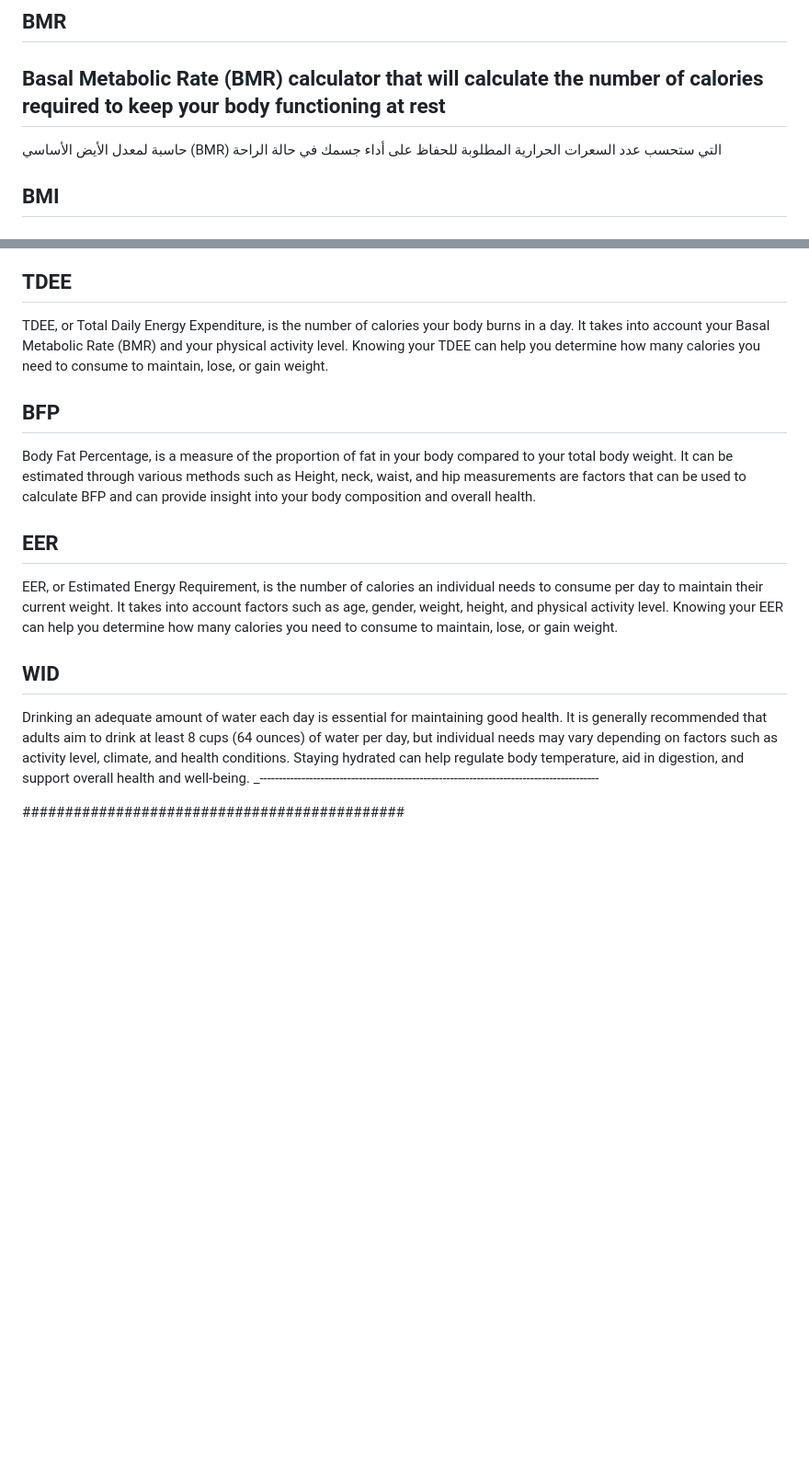
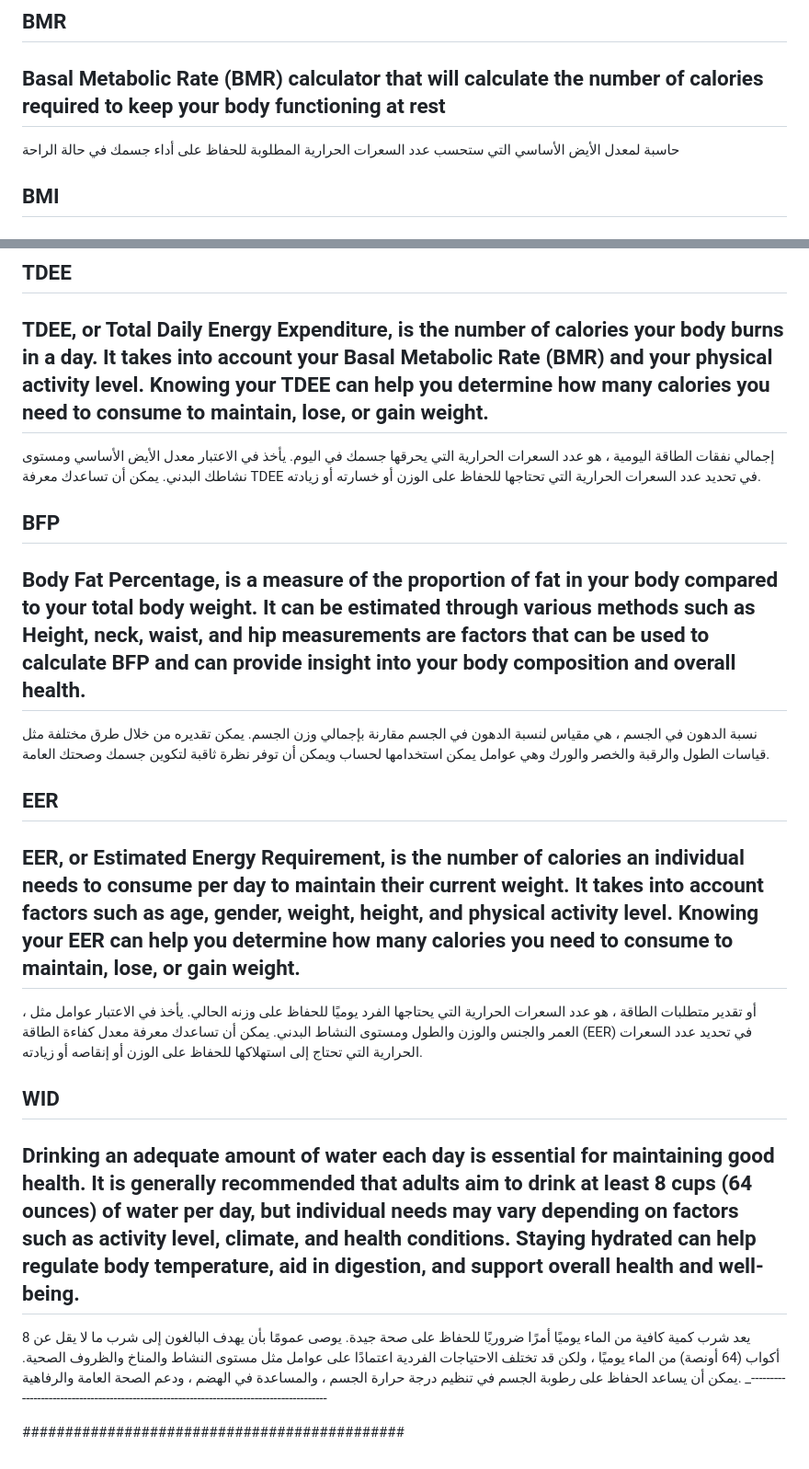
Before and after one commit to khaledhawil/BodyFit, a Markdown page: README.md, 2 parts joined by grey strips. Shown at 92% size. GitHub-like rendering; blank space fills up the shorter version.

```diff
--- a/README.md
+++ b/README.md
@@ -35,8 +35,8 @@ soon
 ## BMR
 
 Basal Metabolic Rate (BMR) calculator that will calculate the number of calories required to keep your body functioning at rest
----------------------------------------------------------------------------
- حاسبة لمعدل الأيض الأساسي (BMR) التي ستحسب عدد السعرات الحرارية المطلوبة للحفاظ على أداء جسمك في حالة الراحة
+-----------------------
+ حاسبة لمعدل الأيض الأساسي التي ستحسب عدد السعرات الحرارية المطلوبة للحفاظ على أداء جسمك في حالة الراحة
 
 ## BMI
 BMI, or Body Mass Index, is a measure of body fat based on your weight and height. It can be used to determine if you are underweight, normal weight, overweight, or obese. However, BMI does not take into account other factors such as muscle mass or body composition
@@ -45,14 +45,24 @@ BMI, or Body Mass Index, is a measure of body fat based on your weight and heigh
 
 ## TDEE
 TDEE, or Total Daily Energy Expenditure, is the number of calories your body burns in a day. It takes into account your Basal Metabolic Rate (BMR) and your physical activity level. Knowing your TDEE can help you determine how many calories you need to consume to maintain, lose, or gain weight.
+---------------
+  إجمالي نفقات الطاقة اليومية ، هو عدد السعرات الحرارية التي يحرقها جسمك في اليوم. يأخذ في الاعتبار معدل الأيض الأساسي ومستوى نشاطك البدني. يمكن أن تساعدك معرفة TDEE في تحديد عدد السعرات الحرارية التي تحتاجها للحفاظ على الوزن أو خسارته أو زيادته.
 
 ## BFP
  Body Fat Percentage, is a measure of the proportion of fat in your body compared to your total body weight. It can be estimated through various methods such as  Height, neck, waist, and hip measurements are factors that can be used to calculate BFP and can provide insight into your body composition and overall health.
+ ---------------
+ نسبة الدهون في الجسم ، هي مقياس لنسبة الدهون في الجسم مقارنة بإجمالي وزن الجسم. يمكن تقديره من خلال طرق مختلفة مثل قياسات الطول والرقبة والخصر والورك وهي عوامل يمكن استخدامها لحساب  ويمكن أن توفر نظرة ثاقبة لتكوين جسمك وصحتك العامة.
+
+
 ## EER
  EER, or Estimated Energy Requirement, is the number of calories an individual needs to consume per day to maintain their current weight. It takes into account factors such as age, gender, weight, height, and physical activity level. Knowing your EER can help you determine how many calories you need to consume to maintain, lose, or gain weight.
+ ------------------
+  ، أو تقدير متطلبات الطاقة ، هو عدد السعرات الحرارية التي يحتاجها الفرد يوميًا للحفاظ على وزنه الحالي. يأخذ في الاعتبار عوامل مثل العمر والجنس والوزن والطول ومستوى النشاط البدني. يمكن أن تساعدك معرفة معدل كفاءة الطاقة (EER) في تحديد عدد السعرات الحرارية التي تحتاج إلى استهلاكها للحفاظ على الوزن أو إنقاصه أو زيادته.
 
  ## WID
  Drinking an adequate amount of water each day is essential for maintaining good health. It is generally recommended that adults aim to drink at least 8 cups (64 ounces) of water per day, but individual needs may vary depending on factors such as activity level, climate, and health conditions. Staying hydrated can help regulate body temperature, aid in digestion, and support overall health and well-being.
+ ---------------------
+ يعد شرب كمية كافية من الماء يوميًا أمرًا ضروريًا للحفاظ على صحة جيدة. يوصى عمومًا بأن يهدف البالغون إلى شرب ما لا يقل عن 8 أكواب (64 أونصة) من الماء يوميًا ، ولكن قد تختلف الاحتياجات الفردية اعتمادًا على عوامل مثل مستوى النشاط والمناخ والظروف الصحية. يمكن أن يساعد الحفاظ على رطوبة الجسم في تنظيم درجة حرارة الجسم ، والمساعدة في الهضم ، ودعم الصحة العامة والرفاهية.
   _-----------------------------------------------------------------------------------------
 
 <!-- Food Item	    Weight(g)	Calories(kcal)	Protein(g)	Carbohydrates(g)	Fat(g)
```
